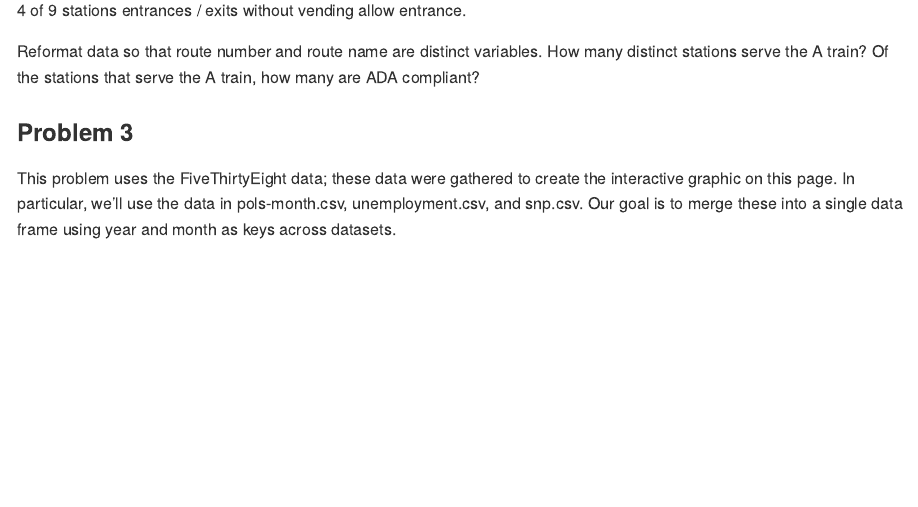
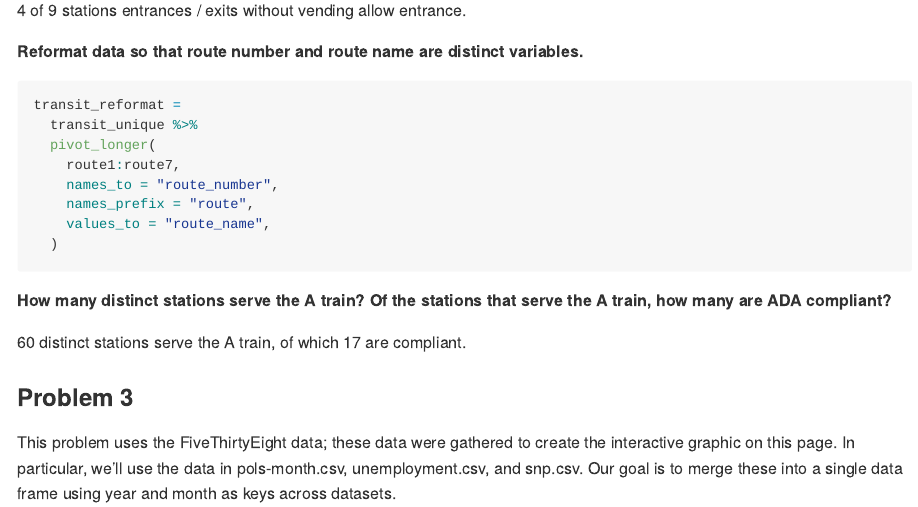
Before and after one commit to tbd2117/p8105_hw2_tbd2117, an R Markdown document (p8105_hw2_tbd2117.Rmd): the page in a window 1100 px wide, from 3070 px down. The pictures show the output file p8105_hw2_tbd2117.md that the author committed with the source, drawn offline in the style of GitHub.

Commit message:
finish problem 2

````diff
--- a/p8105_hw2_tbd2117.Rmd
+++ b/p8105_hw2_tbd2117.Rmd
@@ -116,8 +116,22 @@ There are `r nrow(transit_unique)` distinct stations.
 
 `r nrow(filter(transit_unique, vending =="NO", entry == "FALSE"))` of `r nrow(filter(transit_unique, vending == "NO"))` stations entrances / exits without vending allow entrance.
 
+**Reformat data so that route number and route name are distinct variables.**
 
-Reformat data so that route number and route name are distinct variables. How many distinct stations serve the A train? Of the stations that serve the A train, how many are ADA compliant?
+```{r}
+transit_reformat =
+  transit_unique %>%
+  pivot_longer(
+    route1:route7,
+    names_to = "route_number",
+    names_prefix = "route",
+    values_to = "route_name",
+  )
+```
+
+**How many distinct stations serve the A train? Of the stations that serve the A train, how many are ADA compliant?**
+
+`r nrow(filter(transit_reformat, route_name =="A"))` distinct stations serve the A train, of which `r nrow(filter(transit_reformat, route_name =="A", ada == TRUE))` are compliant.
 
 ### Problem 3
 
````
Also changed, not shown: p8105_hw2_tbd2117.md.
